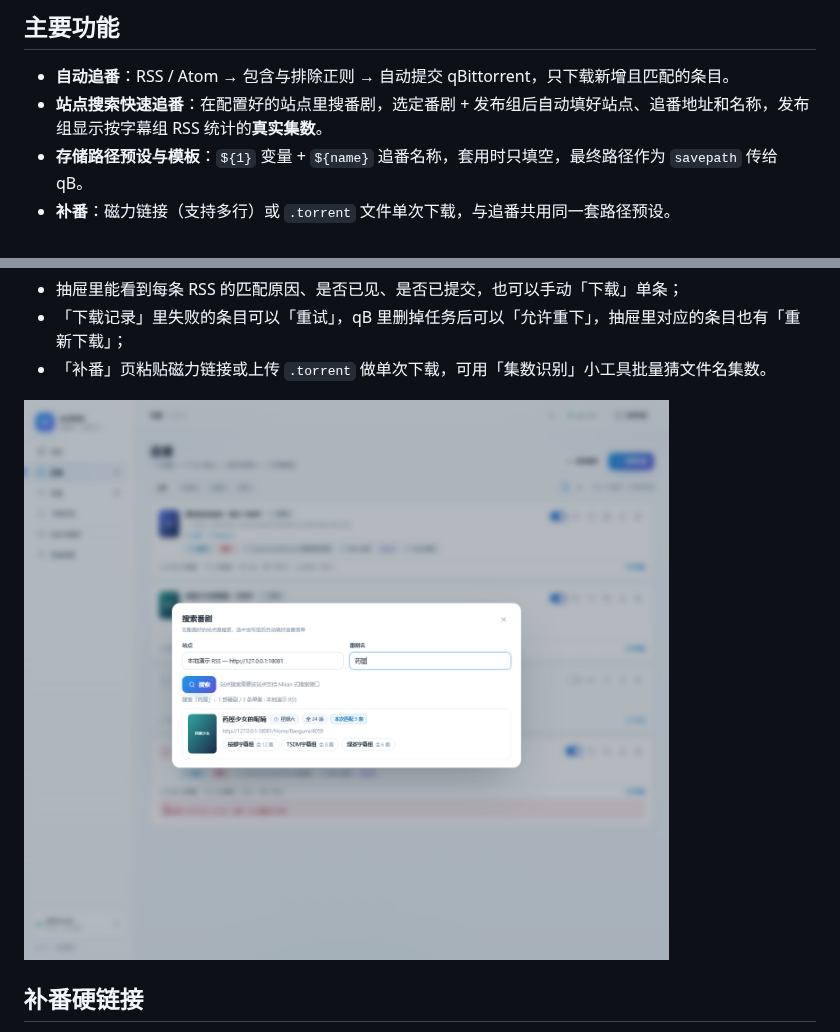
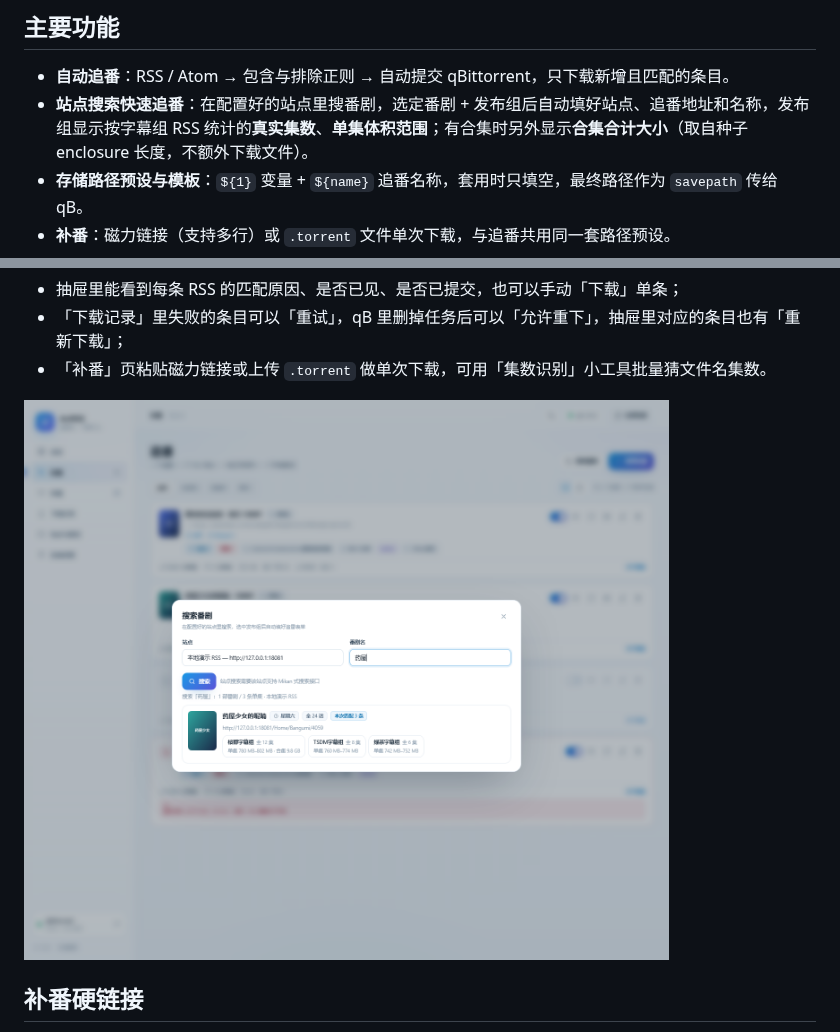
Before and after one commit to StoneBeast/anirss, a Markdown page: README.md, 2 parts joined by grey strips. GitHub-like rendering; pictures changed too: docs/search.png.

Commit message:
feat: 搜索番剧显示单集体积范围与合集合计大小
- 字幕组体积取自 RSS enclosure 长度（种子内容大小），番组主页大小列兜底
- 单集取最小/最大体积；识别 01-12 等范围与「合集/全集/BDBOX」关键词，显示合集合计
- 搜索结果发布组胶囊改为两行，悬停提示补充合集集数
- 单元/烟测补充体积解析与搜索断言，演示数据与 docs/search.png 同步

```diff
--- a/README.md
+++ b/README.md
@@ -15,7 +15,7 @@
 ## 主要功能
 
 - **自动追番**：RSS / Atom → 包含与排除正则 → 自动提交 qBittorrent，只下载新增且匹配的条目。
-- **站点搜索快速追番**：在配置好的站点里搜番剧，选定番剧 + 发布组后自动填好站点、追番地址和名称，发布组显示按字幕组 RSS 统计的**真实集数**。
+- **站点搜索快速追番**：在配置好的站点里搜番剧，选定番剧 + 发布组后自动填好站点、追番地址和名称，发布组显示按字幕组 RSS 统计的**真实集数**、**单集体积范围**；有合集时另外显示**合集合计大小**（取自种子 enclosure 长度，不额外下载文件）。
 - **存储路径预设与模板**：`${1}` 变量 + `${name}` 追番名称，套用时只填空，最终路径作为 `savepath` 传给 qB。
 - **补番**：磁力链接（支持多行）或 `.torrent` 文件单次下载，与追番共用同一套路径预设。
 - **补番硬链接**：下载完成后自动挑出**正片 + 对应字幕**，跳过 CDs、Scans、NCOP 等，按季号平铺到 `…/Season n/`；目标直接复用「站点与路径」预设，源文件保留继续做种。
```
Also changed, not shown: 7 other files.
